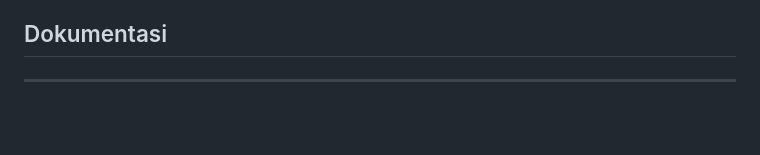
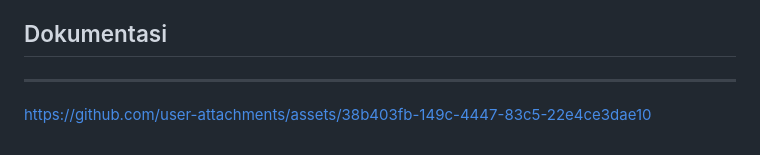
Before and after one commit to rexyyp/TP9DPBO2025C2, a Markdown page: README.md, the part around the change. Rendered like a GitHub page; blank space fills up the shorter version.

```diff
--- a/README.md
+++ b/README.md
@@ -150,3 +150,4 @@ Kelas yang bertanggung jawab untuk menampilkan form tambah/edit mahasiswa.
 
 ## Dokumentasi
 ---
+https://github.com/user-attachments/assets/38b403fb-149c-4447-83c5-22e4ce3dae10
```
